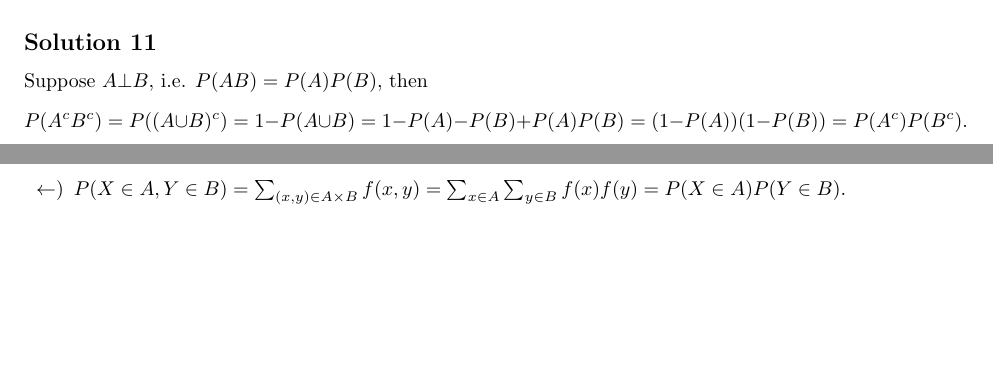
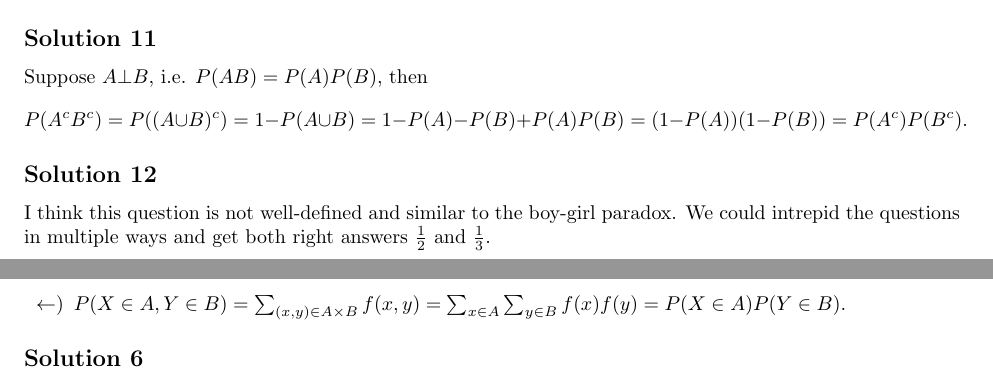
Before and after one commit to noudald/all-of-statistics, a LaTeX document (main.tex, which reads ch1.tex): two parts of pages 2 and 3 of 20 before the commit and two parts of pages 2 and 4 of 20 after it, joined at a grey line, cut so that both start at the same text, the shorter picture padded with empty space. Compiled offline with pdfLaTeX.

Commit message:
Add "Solution" 1.12, I think this question is not well-defined.

```diff
--- a/ch1.tex
+++ b/ch1.tex
@@ -147,3 +147,9 @@ Suppose $A \bot B$, i.e. $P(AB) = P(A)P(B)$, then
         = (1 - P(A))(1 - P(B))
         = P(A^c) P(B^c).
 \end{equation*}
+
+
+\subsection*{Solution 12}
+
+I think this question is not well-defined and similar to the boy-girl paradox.
+We could intrepid the questions in multiple ways and get both right answers $\frac{1}{2}$ and $\frac{1}{3}$.
```
